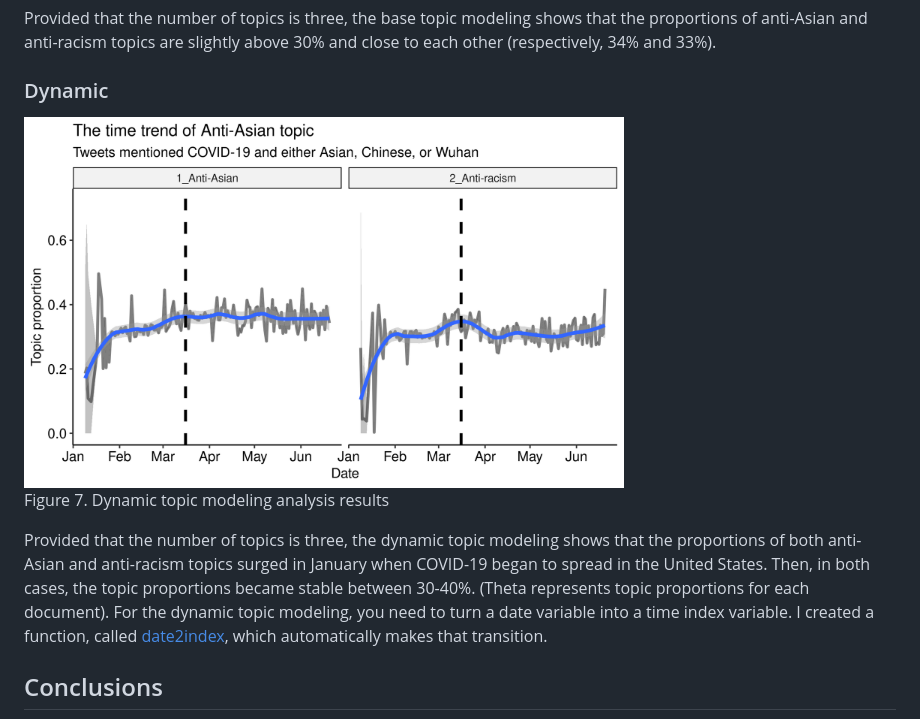
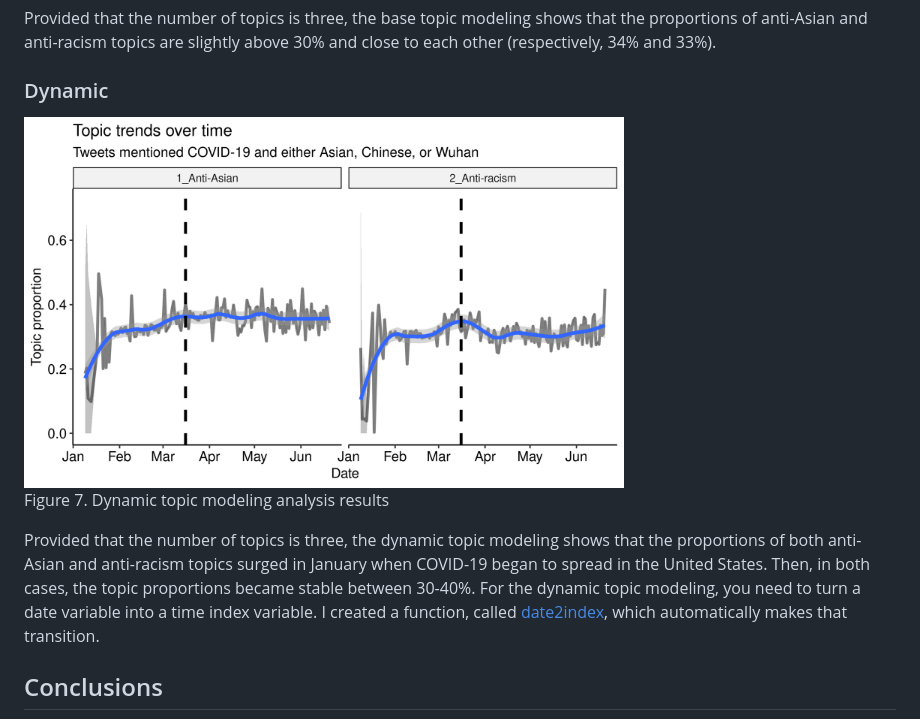
Before and after one commit to jaeyk/covid19antiasian, a Markdown page: README.md, the part around the change. Rendered like a GitHub page; pictures changed too: outputs/anti_asian_topic_dynamic_trend.png.

```diff
--- a/README.md
+++ b/README.md
@@ -87,7 +87,7 @@ Provided that the number of topics is three, the base topic modeling shows that
 
 Figure 7. Dynamic topic modeling analysis results
 
-Provided that the number of topics is three, the dynamic topic modeling shows that the proportions of both anti-Asian and anti-racism topics surged in January when COVID-19 began to spread in the United States. Then, in both cases, the topic proportions became stable between 30-40%. (Theta represents topic proportions for each document). For the dynamic topic modeling, you need to turn a date variable into a time index variable. I created a function, called [date2index](https://github.com/jaeyk/covid19antiasian/blob/master/functions/date2index.R), which automatically makes that transition.
+Provided that the number of topics is three, the dynamic topic modeling shows that the proportions of both anti-Asian and anti-racism topics surged in January when COVID-19 began to spread in the United States. Then, in both cases, the topic proportions became stable between 30-40%. For the dynamic topic modeling, you need to turn a date variable into a time index variable. I created a function, called [date2index](https://github.com/jaeyk/covid19antiasian/blob/master/functions/date2index.R), which automatically makes that transition.
 
 ## Conclusions
 
```
Also changed, not shown: 1 other file.
